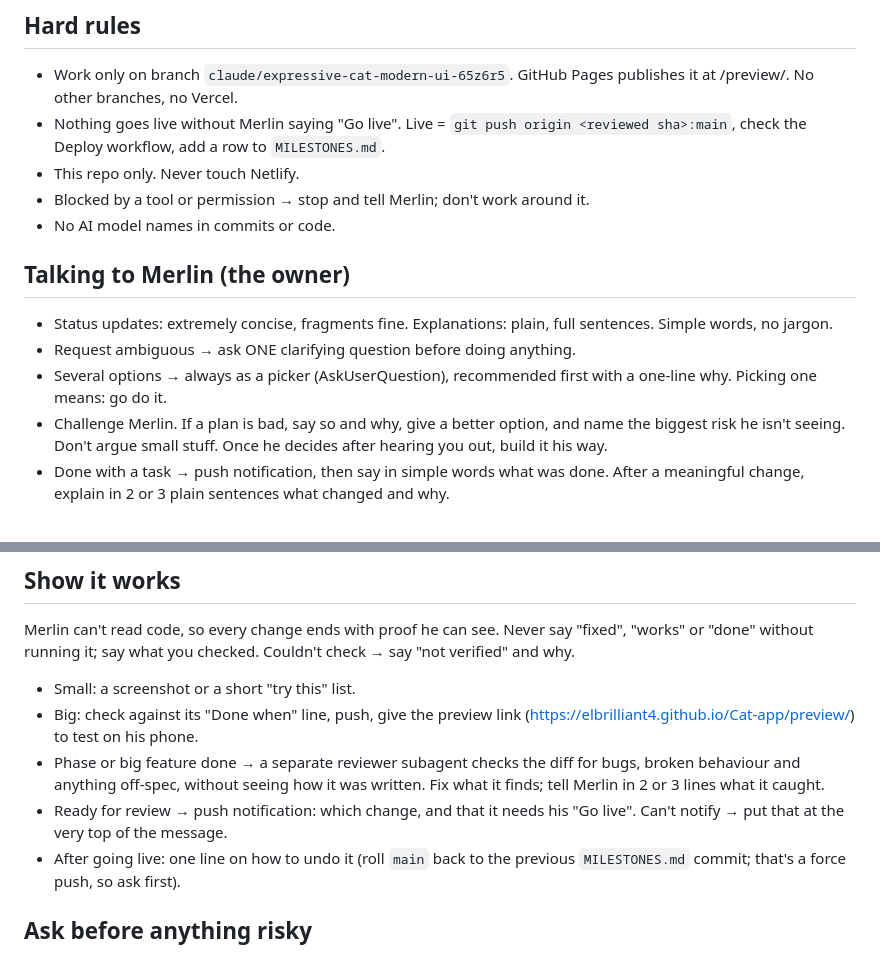
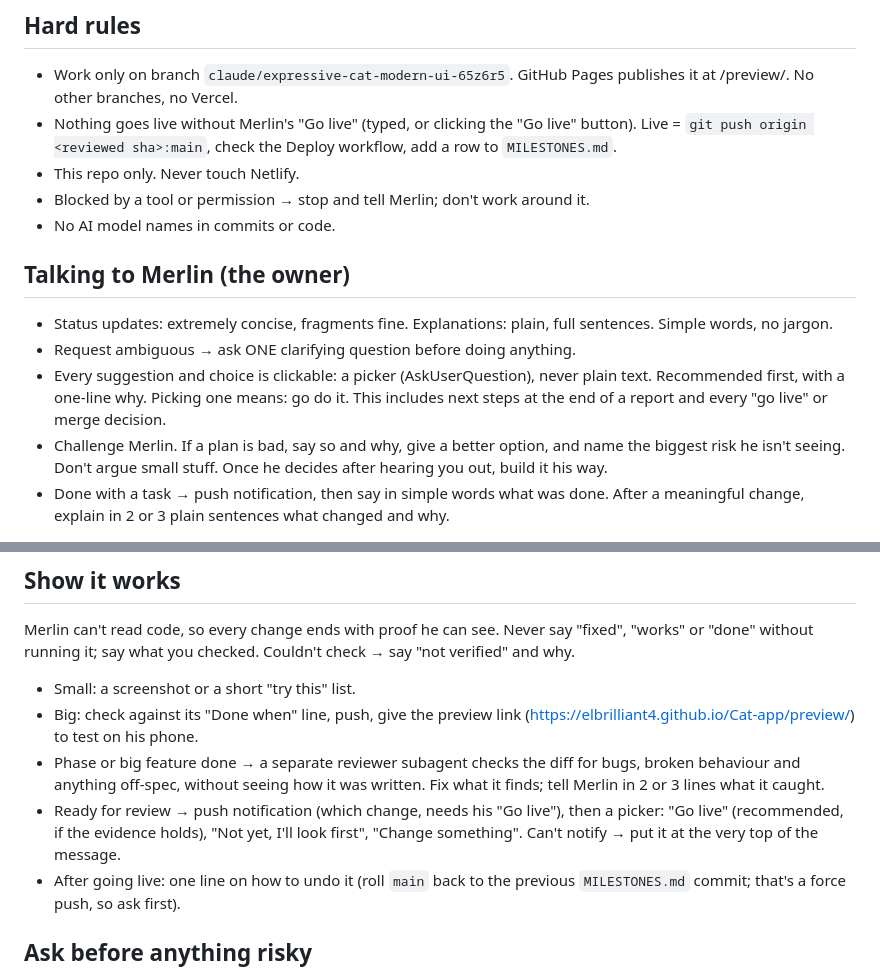
Before and after one commit to elbrilliant4/Cat-app, a Markdown page: CLAUDE.md, 2 parts joined by grey strips. Rendered like a GitHub page.

Commit message:
Every suggestion, merge and go-live is a clickable choice
Co-Authored-By: Claude Opus 5.5 <noreply@anthropic.com>
Claude-Session: https://claude.ai/code/session_01RRD2RC8i3FiLkbWKGrNxLi

```diff
--- a/CLAUDE.md
+++ b/CLAUDE.md
@@ -6,7 +6,8 @@ kitchen. What it does and for whom: `SPEC.md`.
 ## Hard rules
 - Work only on branch `claude/expressive-cat-modern-ui-65z6r5`. GitHub Pages
   publishes it at /preview/. No other branches, no Vercel.
-- Nothing goes live without Merlin saying "Go live". Live = `git push origin
+- Nothing goes live without Merlin's "Go live" (typed, or clicking the "Go
+  live" button). Live = `git push origin
   <reviewed sha>:main`, check the Deploy workflow, add a row to `MILESTONES.md`.
 - This repo only. Never touch Netlify.
 - Blocked by a tool or permission → stop and tell Merlin; don't work around it.
@@ -16,8 +17,10 @@ kitchen. What it does and for whom: `SPEC.md`.
 - Status updates: extremely concise, fragments fine. Explanations: plain,
   full sentences. Simple words, no jargon.
 - Request ambiguous → ask ONE clarifying question before doing anything.
-- Several options → always as a picker (AskUserQuestion), recommended first
-  with a one-line why. Picking one means: go do it.
+- Every suggestion and choice is clickable: a picker (AskUserQuestion),
+  never plain text. Recommended first, with a one-line why. Picking one
+  means: go do it. This includes next steps at the end of a report and
+  every "go live" or merge decision.
 - Challenge Merlin. If a plan is bad, say so and why, give a better option,
   and name the biggest risk he isn't seeing. Don't argue small stuff. Once
   he decides after hearing you out, build it his way.
@@ -59,8 +62,10 @@ Couldn't check → say "not verified" and why.
 - Phase or big feature done → a separate reviewer subagent checks the diff
   for bugs, broken behaviour and anything off-spec, without seeing how it
   was written. Fix what it finds; tell Merlin in 2 or 3 lines what it caught.
-- Ready for review → push notification: which change, and that it needs his
-  "Go live". Can't notify → put that at the very top of the message.
+- Ready for review → push notification (which change, needs his "Go live"),
+  then a picker: "Go live" (recommended, if the evidence holds), "Not yet,
+  I'll look first", "Change something". Can't notify → put it at the very
+  top of the message.
 - After going live: one line on how to undo it (roll `main` back to the
   previous `MILESTONES.md` commit; that's a force push, so ask first).
 
```
Also changed, not shown: TEAM-INSTRUCTIONS.md (+4 -3 lines), docs/WORKFLOW.md (+2 -1 lines).
